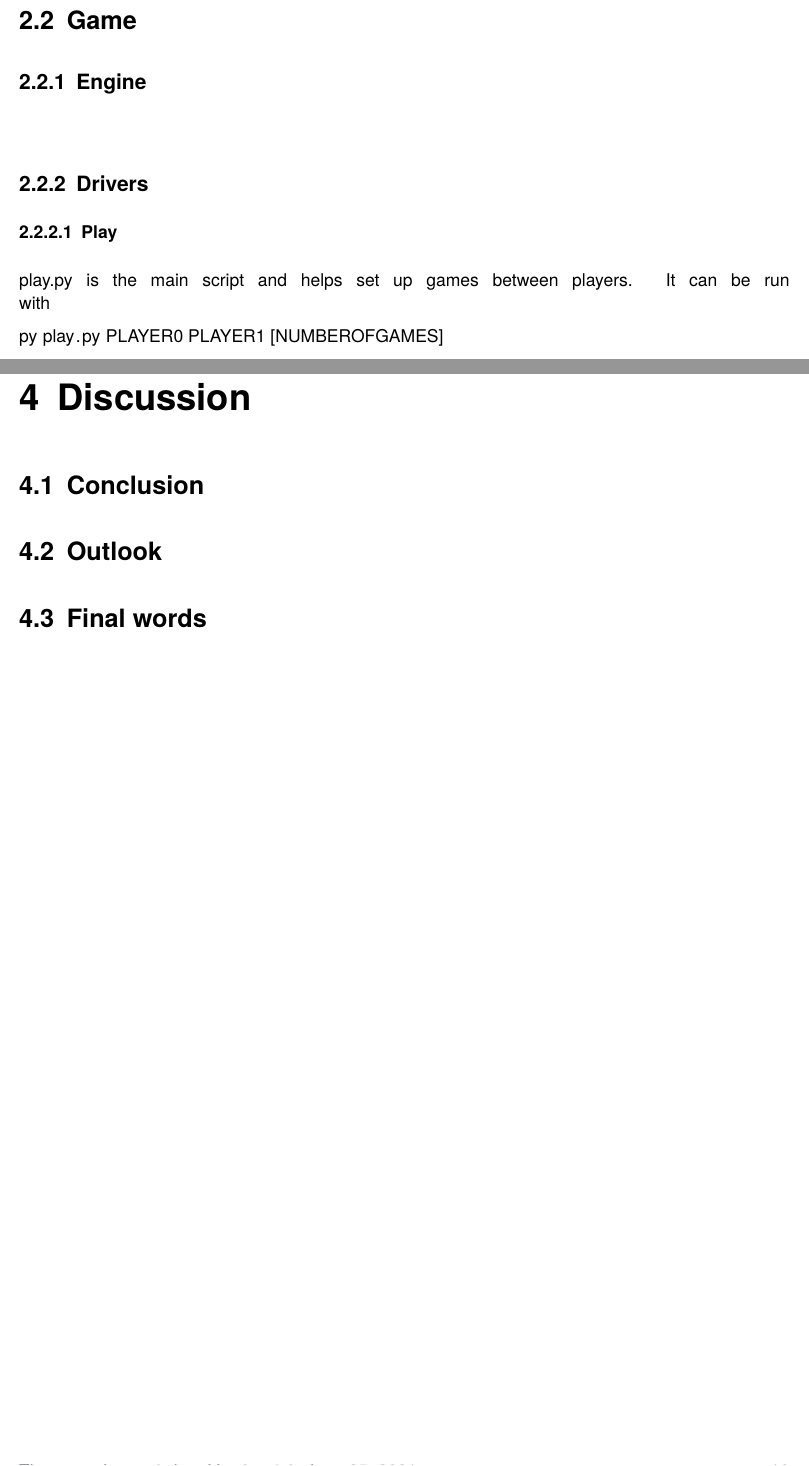
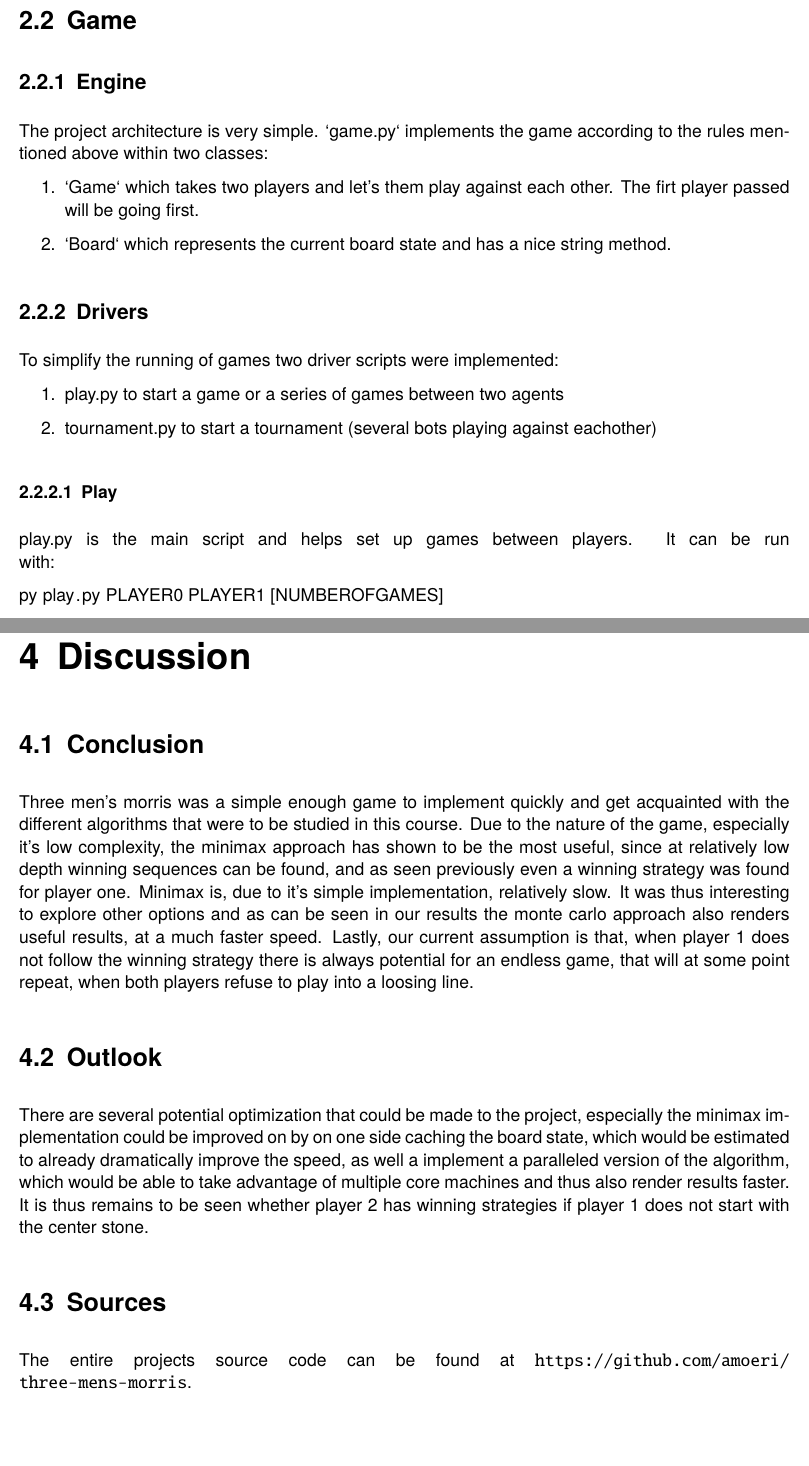
Before and after one commit to amoeri/three-mens-morris, a LaTeX thesis (doc/00main.tex, which reads doc/03method.tex, doc/05discussion.tex): two parts of pages 4 and 12 of 15, joined at a grey line, cut so that both start at the same text. Compiled offline with pdfLaTeX.

Commit message:
doc final

```diff
--- a/doc/03method.tex
+++ b/doc/03method.tex
@@ -6,14 +6,22 @@ and thus the game engine and agents were implemented using an early develepor pr
 \section{Game}
 
 \subsection{Engine}
-
-\begin{lstlisting}[language=Python]
-\end{lstlisting}
+The project architecture is very simple.
+`game.py` implements the game according to the rules mentioned above within two classes:
+\begin{enumerate}
+    \item `Game` which takes two players and let's them play against each other. The firt player passed will be going first.
+    \item `Board` which represents the current board state and has a nice string method.
+\end{enumerate}
 
 \subsection{Drivers}
+To simplify the running of games two driver scripts were implemented:
+\begin{enumerate}
+    \item play.py to start a game or a series of games between two agents
+    \item tournament.py to start a tournament (several bots playing against eachother)
+\end{enumerate}
 \subsubsection{Play}
 play.py is the main script and helps set up games between players.
-It can be run with
+It can be run with:
 
 \lstinline{py play.py PLAYER0 PLAYER1 [NUMBEROFGAMES]}
 
--- a/doc/05discussion.tex
+++ b/doc/05discussion.tex
@@ -1,5 +1,13 @@
 \section{Conclusion}
+Three men's morris was a simple enough game to implement quickly and get acquainted with the different algorithms that were to be studied in this course.
+Due to the nature of the game, especially it's low complexity, the minimax approach has shown to be the most useful, since at relatively low depth winning sequences can be found, and as seen previously even a winning strategy was found for player one.
+Minimax is, due to it's simple implementation, relatively slow. It was thus interesting to explore other options and as can be seen in our results the monte carlo approach also renders useful results, at a much faster speed.
+Lastly, our current assumption is that, when player 1 does not follow the winning strategy there is always potential for an endless game, that will at some point repeat, when both players refuse to play into a loosing line.
 
 \section{Outlook}
+There are several potential optimization that could be made to the project, especially the minimax implementation could be improved on by on one side caching the board state, which would be estimated to already dramatically improve the speed, as well a implement a paralleled version of the algorithm, which would be able to take advantage of multiple core machines and thus also render results faster.
+It is thus remains to be seen whether player 2 has winning strategies if player 1 does not start with the center stone.
 
-\section{Final words}
+\section{Sources}
+
+The entire projects source code can be found at \url{https://github.com/amoeri/three-mens-morris}.
```
Also changed, not shown: doc/00main.tex (+0 -2 lines), doc/01management_summary.tex (+4 -1 lines), doc/03method.tex (11 more changed lines).
